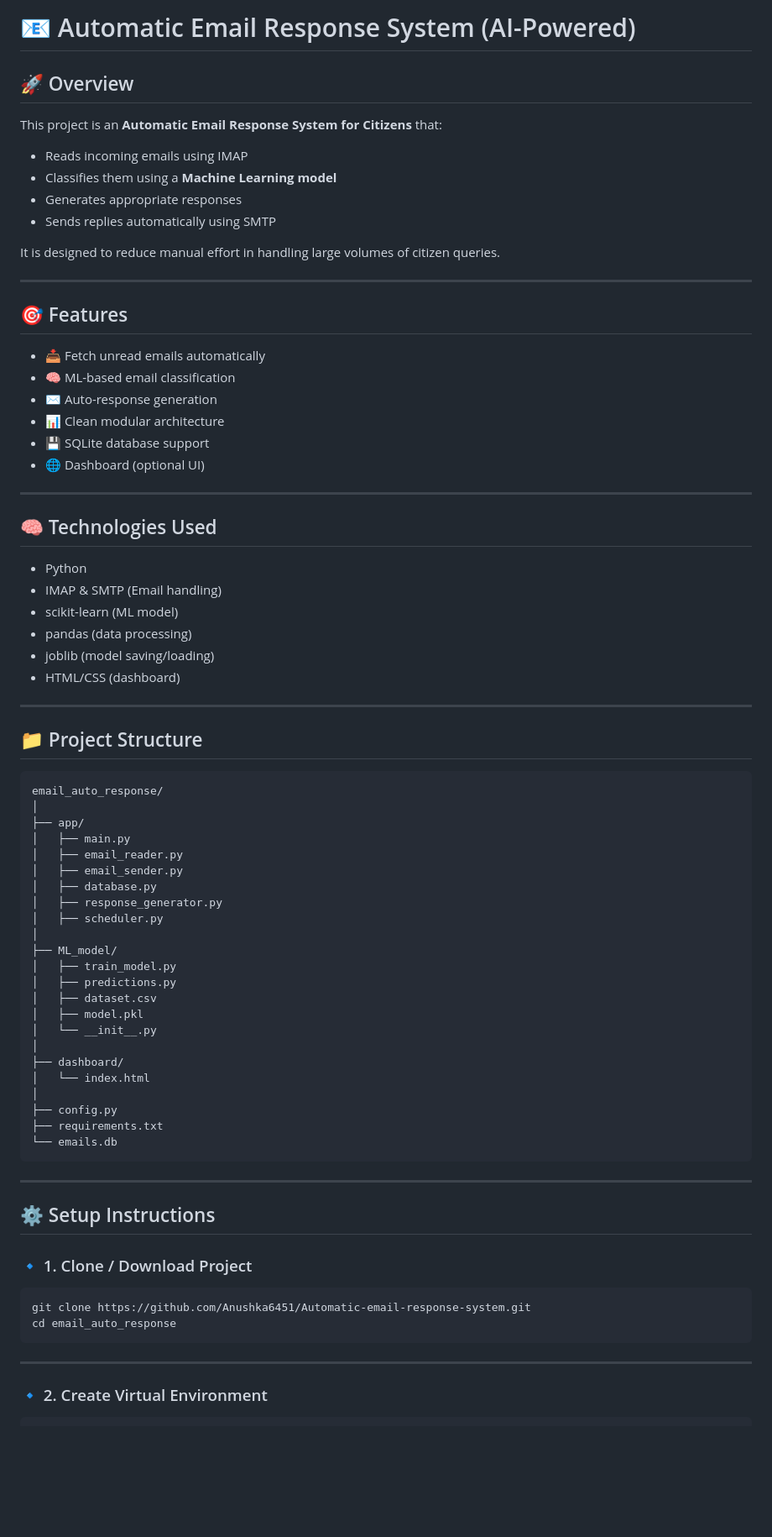
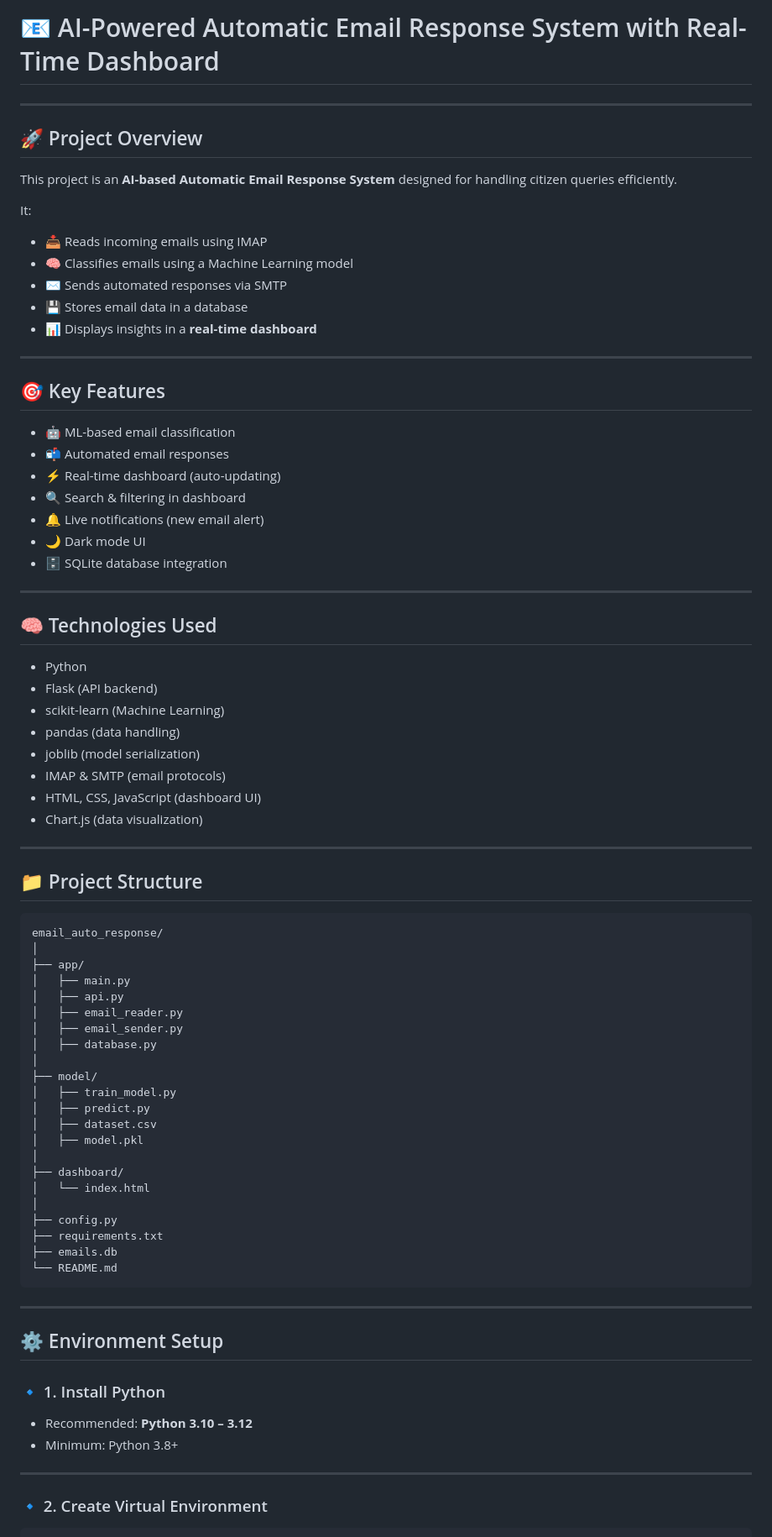
Before and after one commit to Anushka6451/Automatic-email-response-system, a Markdown page: README.md, the part around one of its changes. Shown at 84% size. Drawn GitHub-style; blank space fills up the shorter version.

````diff
--- a/README.md
+++ b/README.md
@@ -1,37 +1,43 @@
-# 📧 Automatic Email Response System (AI-Powered)
-
-## 🚀 Overview
-
-This project is an **Automatic Email Response System for Citizens** that:
-
-* Reads incoming emails using IMAP
-* Classifies them using a **Machine Learning model**
-* Generates appropriate responses
-* Sends replies automatically using SMTP
-
-It is designed to reduce manual effort in handling large volumes of citizen queries.
+# 📧 AI-Powered Automatic Email Response System with Real-Time Dashboard
 
 ---
 
-## 🎯 Features
+## 🚀 Project Overview
 
-* 📥 Fetch unread emails automatically
-* 🧠 ML-based email classification
-* ✉️ Auto-response generation
-* 📊 Clean modular architecture
-* 💾 SQLite database support
-* 🌐 Dashboard (optional UI)
+This project is an **AI-based Automatic Email Response System** designed for handling citizen queries efficiently.
+
+It:
+
+* 📥 Reads incoming emails using IMAP
+* 🧠 Classifies emails using a Machine Learning model
+* ✉️ Sends automated responses via SMTP
+* 💾 Stores email data in a database
+* 📊 Displays insights in a **real-time dashboard**
+
+---
+
+## 🎯 Key Features
+
+* 🤖 ML-based email classification
+* 📬 Automated email responses
+* ⚡ Real-time dashboard (auto-updating)
+* 🔍 Search & filtering in dashboard
+* 🔔 Live notifications (new email alert)
+* 🌙 Dark mode UI
+* 🗄️ SQLite database integration
 
 ---
 
 ## 🧠 Technologies Used
 
 * Python
-* IMAP & SMTP (Email handling)
-* scikit-learn (ML model)
-* pandas (data processing)
-* joblib (model saving/loading)
-* HTML/CSS (dashboard)
+* Flask (API backend)
+* scikit-learn (Machine Learning)
+* pandas (data handling)
+* joblib (model serialization)
+* IMAP & SMTP (email protocols)
+* HTML, CSS, JavaScript (dashboard UI)
+* Chart.js (data visualization)
 
 ---
 
@@ -42,37 +48,34 @@ email_auto_response/
 │
 ├── app/
 │   ├── main.py
+│   ├── api.py
 │   ├── email_reader.py
 │   ├── email_sender.py
 │   ├── database.py
-│   ├── response_generator.py
-│   ├── scheduler.py
 │
-├── ML_model/
+├── model/
 │   ├── train_model.py
-│   ├── predictions.py
+│   ├── predict.py
 │   ├── dataset.csv
 │   ├── model.pkl
-│   └── __init__.py
 │
 ├── dashboard/
 │   └── index.html
 │
 ├── config.py
 ├── requirements.txt
-└── emails.db
+├── emails.db
+└── README.md
 ```
 
 ---
 
-## ⚙️ Setup Instructions
+## ⚙️ Environment Setup
 
-### 🔹 1. Clone / Download Project
+### 🔹 1. Install Python
 
-```
-git clone https://github.com/Anushka6451/Automatic-email-response-system.git
-cd email_auto_response
-```
+* Recommended: **Python 3.10 – 3.12**
+* Minimum: Python 3.8+
 
 ---
 
````
Also changed, not shown: other parts of README.md (+124 -58 lines).
